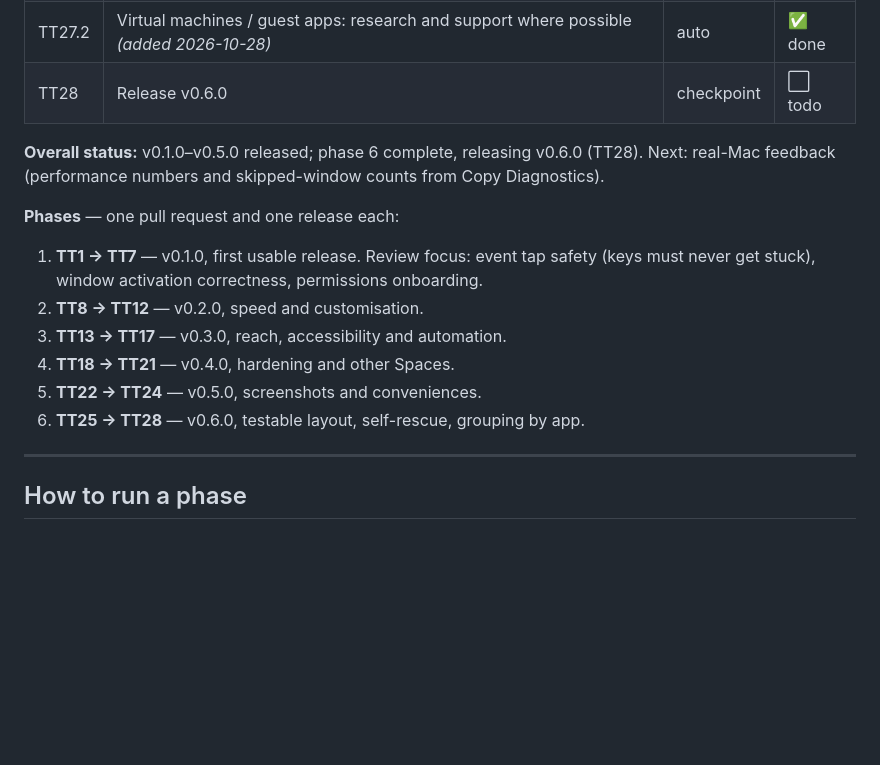
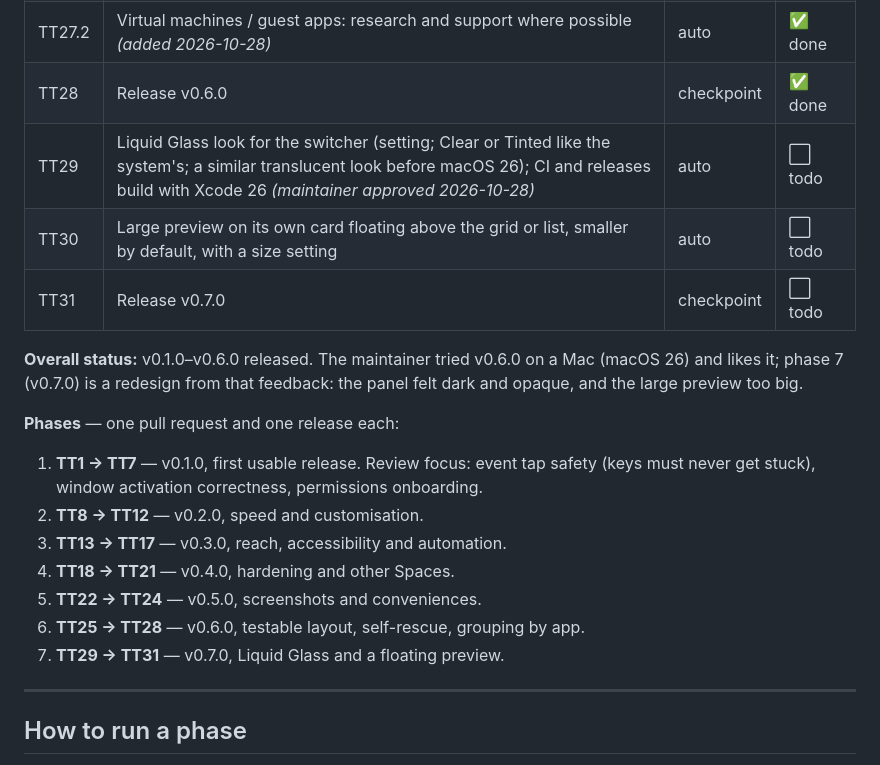
Before and after one commit to memoliertorerr/tapthetab, a Markdown page: docs/ROADMAP.md, the part around the change. Drawn GitHub-style; blank space fills up the shorter version.

Commit message:
docs: plan phase 7 (Liquid Glass, floating preview) and mark v0.6.0 released

```diff
--- a/docs/ROADMAP.md
+++ b/docs/ROADMAP.md
@@ -48,9 +48,12 @@
 | TT27 | Optional grouping of windows by app (`appearance.groupByApp`), apps ordered by recency | auto | ✅ done |
 | TT27.1 | Performance: scoped catalog refreshes, cheaper opens, capture list reuse, one large preview in memory, timings in diagnostics *(added 2026-10-28)* | auto | ✅ done |
 | TT27.2 | Virtual machines / guest apps: research and support where possible *(added 2026-10-28)* | auto | ✅ done |
-| TT28 | Release v0.6.0 | checkpoint | ⬜ todo |
+| TT28 | Release v0.6.0 | checkpoint | ✅ done |
+| TT29 | Liquid Glass look for the switcher (setting; Clear or Tinted like the system's; a similar translucent look before macOS 26); CI and releases build with Xcode 26 *(maintainer approved 2026-10-28)* | auto | ⬜ todo |
+| TT30 | Large preview on its own card floating above the grid or list, smaller by default, with a size setting | auto | ⬜ todo |
+| TT31 | Release v0.7.0 | checkpoint | ⬜ todo |
 
-**Overall status:** v0.1.0–v0.5.0 released; phase 6 complete, releasing v0.6.0 (TT28). Next: real-Mac feedback (performance numbers and skipped-window counts from Copy Diagnostics).
+**Overall status:** v0.1.0–v0.6.0 released. The maintainer tried v0.6.0 on a Mac (macOS 26) and likes it; phase 7 (v0.7.0) is a redesign from that feedback: the panel felt dark and opaque, and the large preview too big.
 
 **Phases** — one pull request and one release each:
 1. **TT1 → TT7** — v0.1.0, first usable release. Review focus: event tap safety (keys must
@@ -60,6 +63,7 @@
 4. **TT18 → TT21** — v0.4.0, hardening and other Spaces.
 5. **TT22 → TT24** — v0.5.0, screenshots and conveniences.
 6. **TT25 → TT28** — v0.6.0, testable layout, self-rescue, grouping by app.
+7. **TT29 → TT31** — v0.7.0, Liquid Glass and a floating preview.
 
 ---
 
```
